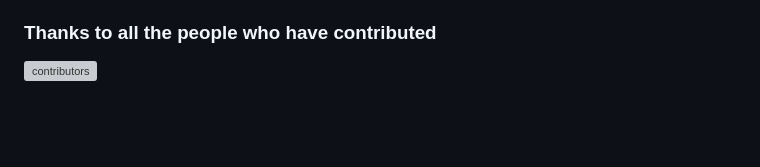
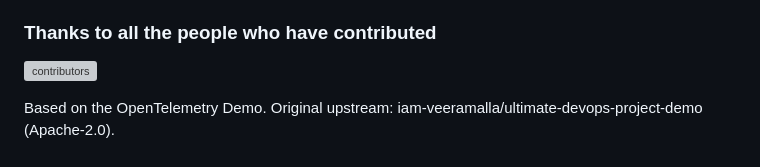
Before and after one commit to Hari-dev-arch/ultimate-devops-project-demo, a Markdown page: README.md, the part around the change. Rendered like a GitHub page; blank space fills up the shorter version; grey boxes are pictures that could not be loaded.

```diff
--- a/README.md
+++ b/README.md
@@ -139,3 +139,5 @@ Emeritus:
 [Teletrace]: https://github.com/teletrace/opentelemetry-demo
 [Tracetest]: https://github.com/kubeshop/opentelemetry-demo
 [Uptrace]: https://github.com/uptrace/uptrace/tree/master/example/opentelemetry-demo
+
+Based on the OpenTelemetry Demo. Original upstream: iam-veeramalla/ultimate-devops-project-demo (Apache-2.0).
```
